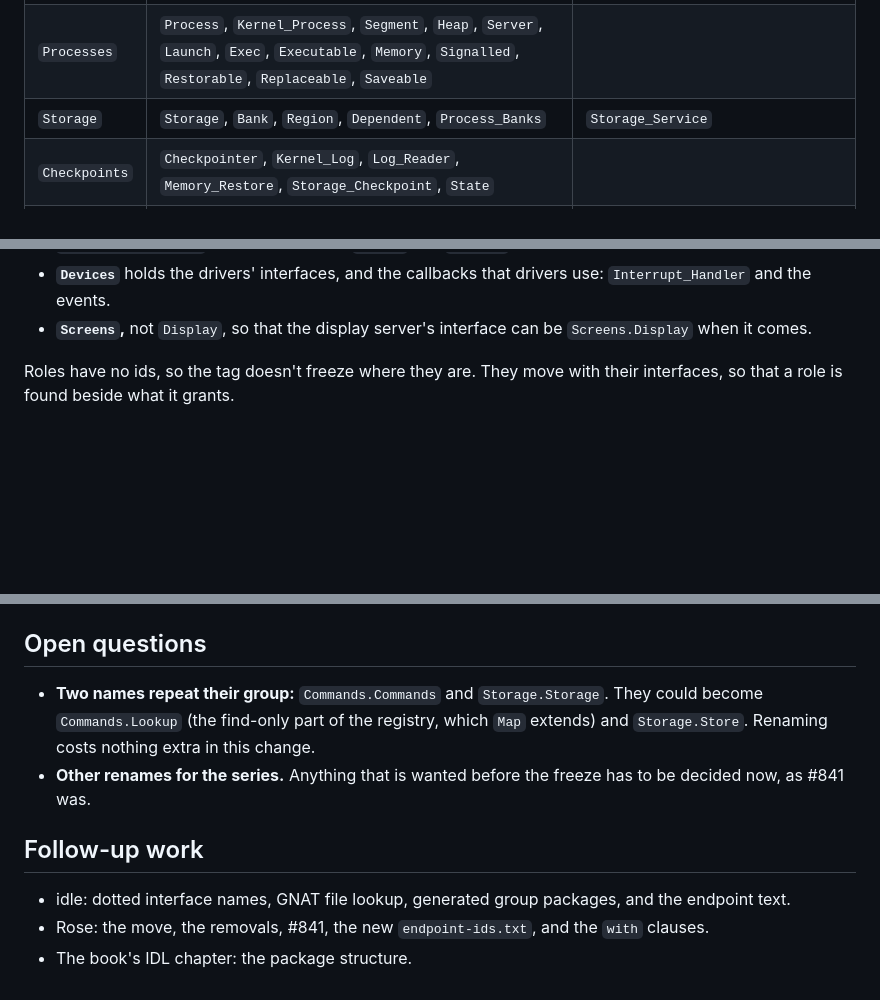
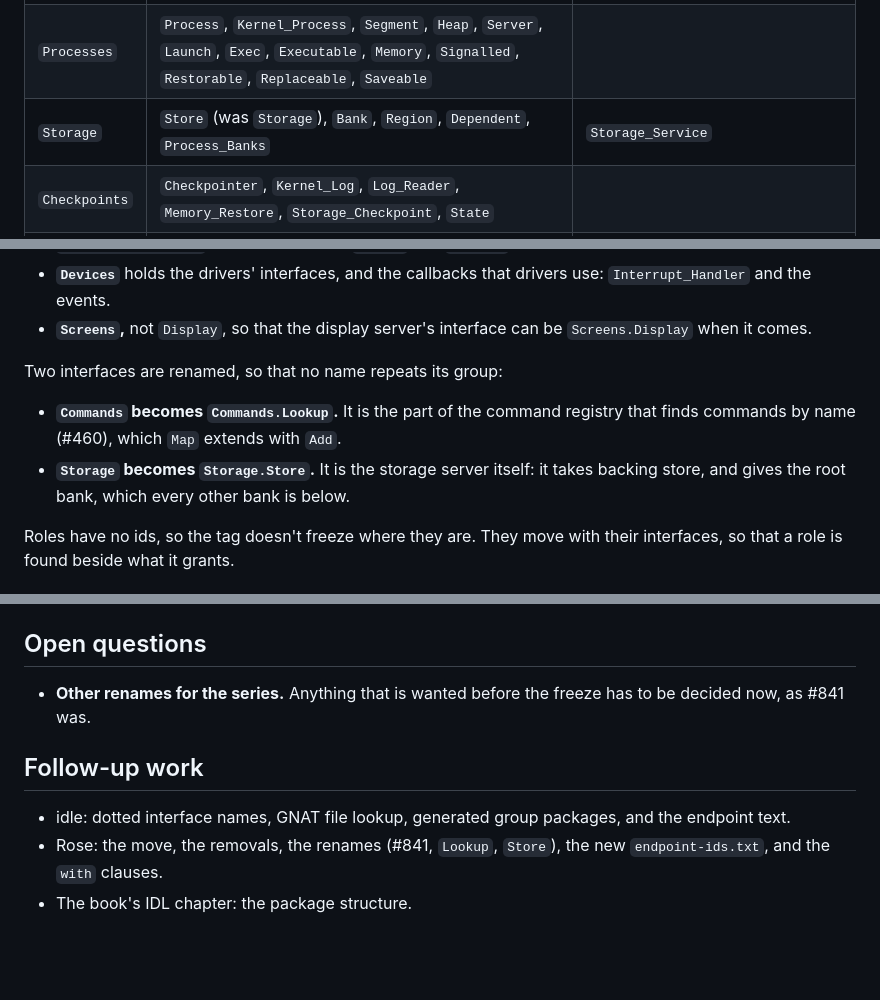
Before and after one commit to blancolioni/rose, a Markdown page: doc/adr/0034-interface-packages.md, 3 parts joined by grey strips. Rendered like a GitHub page; blank space fills up the shorter version.

Commit message:
ADR 0034: rename Commands to Lookup, and Storage to Store (#888)
No interface name repeats its group: Commands.Commands becomes
Commands.Lookup, and Storage.Storage becomes Storage.Store.

Co-Authored-By: Claude Opus 5.5 <noreply@anthropic.com>

```diff
--- a/doc/adr/0034-interface-packages.md
+++ b/doc/adr/0034-interface-packages.md
@@ -41,7 +41,7 @@ Each interface is a child of a **group**, which is a child of `Rose.Interfaces`:
 | `Common` | `Named`, `Resource`, `Transactional` | |
 | `Streams` | `Reader`, `Writer`, `Stream`, `Releasable_Reader`, `Releasable_Writer`, `Seekable`, `Seekable_Reader`, `Output_Redirect` | `Standard_Input`, `Standard_Output`, `Standard_Error`, `Standard_IO` |
 | `Processes` | `Process`, `Kernel_Process`, `Segment`, `Heap`, `Server`, `Launch`, `Exec`, `Executable`, `Memory`, `Signalled`, `Restorable`, `Replaceable`, `Saveable` | |
-| `Storage` | `Storage`, `Bank`, `Region`, `Dependent`, `Process_Banks` | `Storage_Service` |
+| `Storage` | `Store` (was `Storage`), `Bank`, `Region`, `Dependent`, `Process_Banks` | `Storage_Service` |
 | `Checkpoints` | `Checkpointer`, `Kernel_Log`, `Log_Reader`, `Memory_Restore`, `Storage_Checkpoint`, `State` | |
 | `Devices` | `ATA`, `Block` (was `Block_Device`, #841), `Partitions`, `Partition_Setup`, `Interrupt_Handler`, `Event_Listener`, `Event_Source` | |
 | `Time` | `Clock`, `Clock_Admin`, `Timer`, `Timeout` | `Clock_Service`, `Clock_Admin_Service`, `Timer_Service` |
@@ -57,6 +57,11 @@ How the less obvious ones were placed:
 - **`Checkpoints`** holds each server's part in a checkpoint or a restore, so `Memory_Restore` and `Storage_Checkpoint` are there, not with `Memory` and `Storage`.
 - **`Devices`** holds the drivers' interfaces, and the callbacks that drivers use: `Interrupt_Handler` and the events.
 - **`Screens`,** not `Display`, so that the display server's interface can be `Screens.Display` when it comes.
+
+Two interfaces are renamed, so that no name repeats its group:
+
+- **`Commands` becomes `Commands.Lookup`.** It is the part of the command registry that finds commands by name (#460), which `Map` extends with `Add`.
+- **`Storage` becomes `Storage.Store`.** It is the storage server itself: it takes backing store, and gives the root bank, which every other bank is below.
 
 Roles have no ids, so the tag doesn't freeze where they are. They move with their interfaces, so that a role is found beside what it grants.
 
@@ -105,11 +110,10 @@ The series check isn't run until the tag exists, so every id can change once now
 
 ## Open questions
 
-- **Two names repeat their group:** `Commands.Commands` and `Storage.Storage`. They could become `Commands.Lookup` (the find-only part of the registry, which `Map` extends) and `Storage.Store`. Renaming costs nothing extra in this change.
 - **Other renames for the series.** Anything that is wanted before the freeze has to be decided now, as #841 was.
 
 ## Follow-up work
 
 - idle: dotted interface names, GNAT file lookup, generated group packages, and the endpoint text.
-- Rose: the move, the removals, #841, the new `endpoint-ids.txt`, and the `with` clauses.
+- Rose: the move, the removals, the renames (#841, `Lookup`, `Store`), the new `endpoint-ids.txt`, and the `with` clauses.
 - The book's IDL chapter: the package structure.
```
Also changed, not shown: other parts of doc/adr/0034-interface-packages.md (+2 -2 lines).
